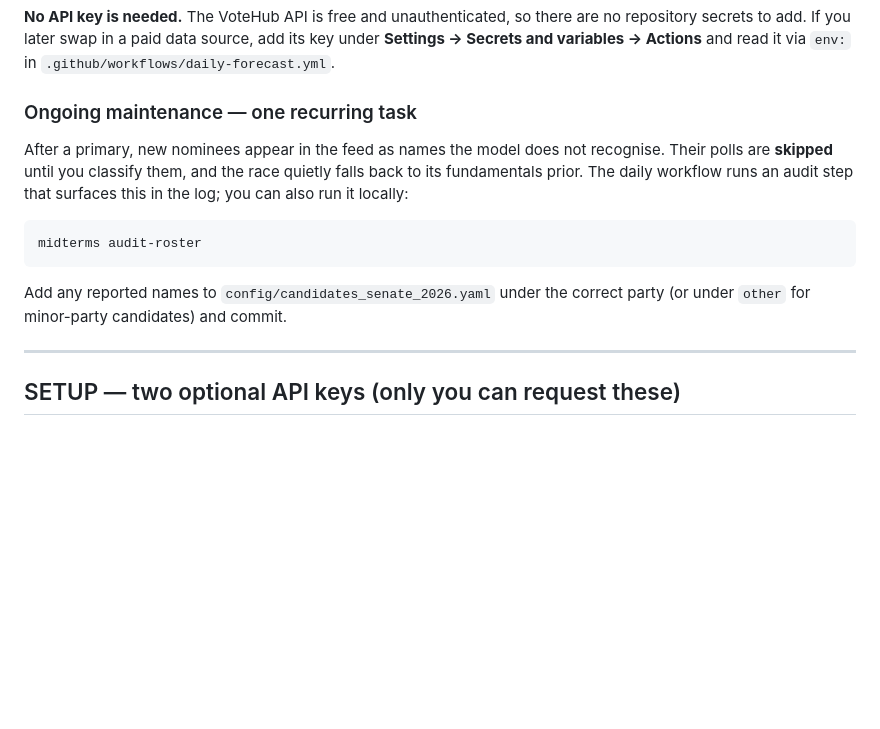
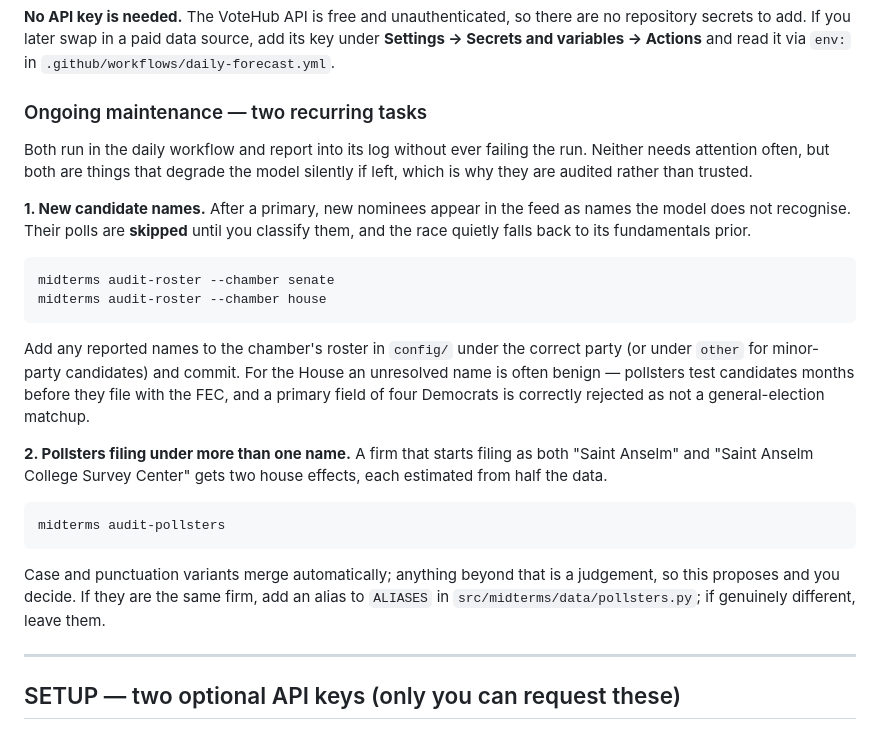
Before and after one commit to whyalwaysrose/midterms-forecast, a Markdown page: README.md, the part around the change. Rendered like a GitHub page; blank space fills up the shorter version.

Commit message:
README: the maintenance section is two tasks now, not one
It described only the roster audit, and with the Senate-only command. Adds the
pollster audit alongside it, with the Saint Anselm case as the concrete
example of what it catches and why it matters -- two house effects each fitted
on half the data.

Both now framed the same way: they run daily and never fail the job, because
what they guard against degrades the model silently rather than breaking it.

Co-Authored-By: Claude Opus 5 (1M context) <noreply@anthropic.com>

````diff
--- a/README.md
+++ b/README.md
@@ -83,19 +83,37 @@ repository secrets to add. If you later swap in a paid data source, add its key
 **Settings → Secrets and variables → Actions** and read it via `env:` in
 `.github/workflows/daily-forecast.yml`.
 
-### Ongoing maintenance — one recurring task
+### Ongoing maintenance — two recurring tasks
 
-After a primary, new nominees appear in the feed as names the model does not recognise.
-Their polls are **skipped** until you classify them, and the race quietly falls back to
-its fundamentals prior. The daily workflow runs an audit step that surfaces this in the
-log; you can also run it locally:
+Both run in the daily workflow and report into its log without ever failing the run.
+Neither needs attention often, but both are things that degrade the model silently if
+left, which is why they are audited rather than trusted.
+
+**1. New candidate names.** After a primary, new nominees appear in the feed as names the
+model does not recognise. Their polls are **skipped** until you classify them, and the
+race quietly falls back to its fundamentals prior.
 
 ```bash
-midterms audit-roster
+midterms audit-roster --chamber senate
+midterms audit-roster --chamber house
 ```
 
-Add any reported names to `config/candidates_senate_2026.yaml` under the correct party
-(or under `other` for minor-party candidates) and commit.
+Add any reported names to the chamber's roster in `config/` under the correct party (or
+under `other` for minor-party candidates) and commit. For the House an unresolved name is
+often benign — pollsters test candidates months before they file with the FEC, and a
+primary field of four Democrats is correctly rejected as not a general-election matchup.
+
+**2. Pollsters filing under more than one name.** A firm that starts filing as both
+"Saint Anselm" and "Saint Anselm College Survey Center" gets two house effects, each
+estimated from half the data.
+
+```bash
+midterms audit-pollsters
+```
+
+Case and punctuation variants merge automatically; anything beyond that is a judgement, so
+this proposes and you decide. If they are the same firm, add an alias to `ALIASES` in
+`src/midterms/data/pollsters.py`; if genuinely different, leave them.
 
 ---
 
````
